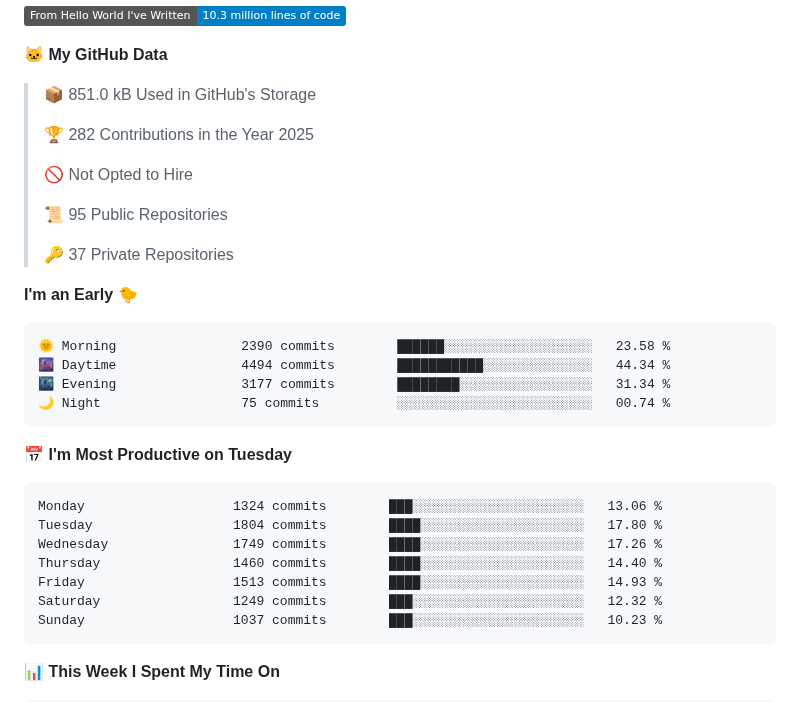
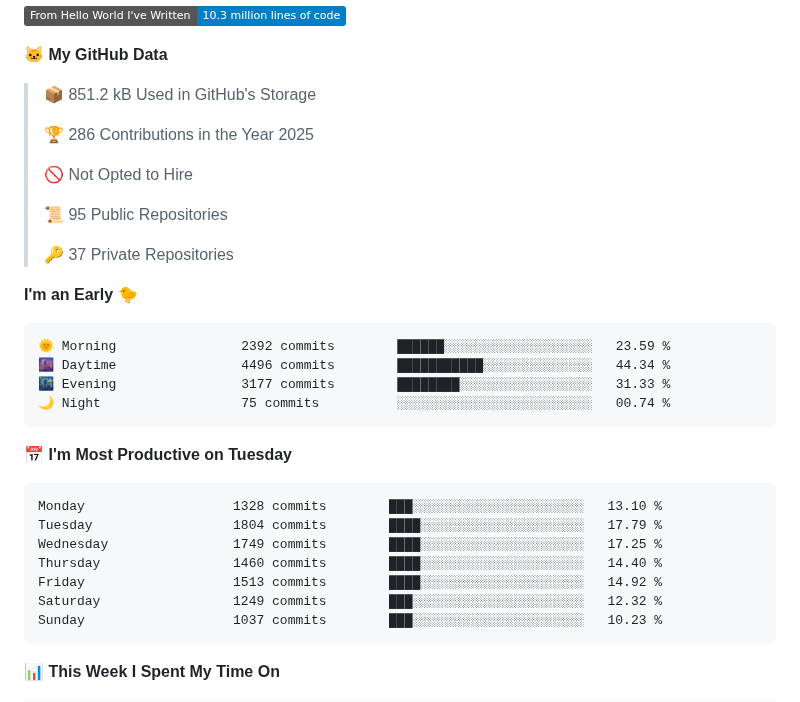
Before and after one commit to cdfmlr/cdfmlr, a Markdown page: README.md, the part around one of its changes. GitHub-like rendering; folded sections open; badges without logos.

Commit message:
Updated with Dev Metrics

````diff
--- a/README.md
+++ b/README.md
@@ -35,9 +35,9 @@ Homepage: [www.murchinroom.fun](https://www.murchinroom.fun)
 
 **🐱 My GitHub Data**
 
-> 📦 851.0 kB Used in GitHub's Storage
+> 📦 851.2 kB Used in GitHub's Storage
  >
-> 🏆 282 Contributions in the Year 2025
+> 🏆 286 Contributions in the Year 2025
  >
 > 🚫 Not Opted to Hire
  >
@@ -48,19 +48,19 @@ Homepage: [www.murchinroom.fun](https://www.murchinroom.fun)
 **I'm an Early 🐤**
 
 ```text
-🌞 Morning                2390 commits        ██████░░░░░░░░░░░░░░░░░░░   23.58 %
-🌆 Daytime                4494 commits        ███████████░░░░░░░░░░░░░░   44.34 %
-🌃 Evening                3177 commits        ████████░░░░░░░░░░░░░░░░░   31.34 %
+🌞 Morning                2392 commits        ██████░░░░░░░░░░░░░░░░░░░   23.59 %
+🌆 Daytime                4496 commits        ███████████░░░░░░░░░░░░░░   44.34 %
+🌃 Evening                3177 commits        ████████░░░░░░░░░░░░░░░░░   31.33 %
 🌙 Night                  75 commits          ░░░░░░░░░░░░░░░░░░░░░░░░░   00.74 %
 ```
 📅 **I'm Most Productive on Tuesday**
 
 ```text
-Monday                   1324 commits        ███░░░░░░░░░░░░░░░░░░░░░░   13.06 %
-Tuesday                  1804 commits        ████░░░░░░░░░░░░░░░░░░░░░   17.80 %
-Wednesday                1749 commits        ████░░░░░░░░░░░░░░░░░░░░░   17.26 %
+Monday                   1328 commits        ███░░░░░░░░░░░░░░░░░░░░░░   13.10 %
+Tuesday                  1804 commits        ████░░░░░░░░░░░░░░░░░░░░░   17.79 %
+Wednesday                1749 commits        ████░░░░░░░░░░░░░░░░░░░░░   17.25 %
 Thursday                 1460 commits        ████░░░░░░░░░░░░░░░░░░░░░   14.40 %
-Friday                   1513 commits        ████░░░░░░░░░░░░░░░░░░░░░   14.93 %
+Friday                   1513 commits        ████░░░░░░░░░░░░░░░░░░░░░   14.92 %
 Saturday                 1249 commits        ███░░░░░░░░░░░░░░░░░░░░░░   12.32 %
 Sunday                   1037 commits        ███░░░░░░░░░░░░░░░░░░░░░░   10.23 %
 ```
````
Also changed, not shown: other parts of README.md (+1 -1 lines).
